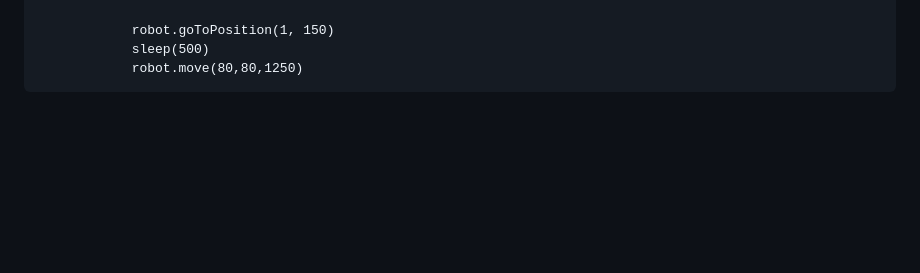
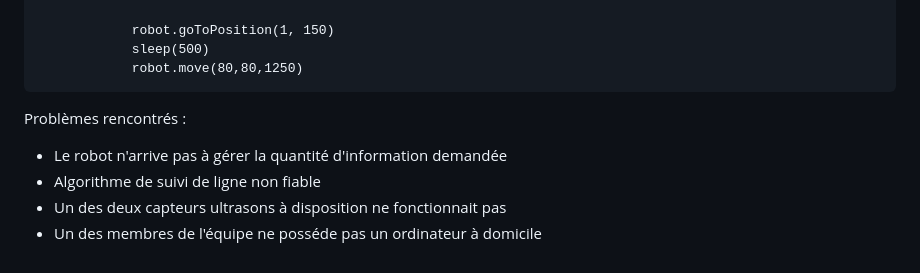
Before and after one commit to mathieujonin-hash/oc25_mathieu, a Markdown page: 1_robotique/Libre/TPLibre.md, the part around the change. Rendered like a GitHub page; blank space fills up the shorter version.

Commit message:
Update TPLibre.md
problèmes rencontrés

````diff
--- a/1_robotique/Libre/TPLibre.md
+++ b/1_robotique/Libre/TPLibre.md
@@ -365,3 +365,9 @@ if prog == 2 :
             sleep(500)
             robot.move(80,80,1250)
 ```
+
+Problèmes rencontrés :
+* Le robot n'arrive pas à gérer la quantité d'information demandée
+* Algorithme de suivi de ligne non fiable
+* Un des deux capteurs ultrasons à disposition ne fonctionnait pas
+* Un des membres de l'équipe ne posséde pas un ordinateur à domicile
````
